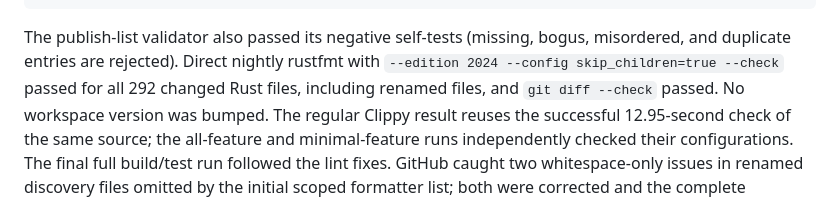
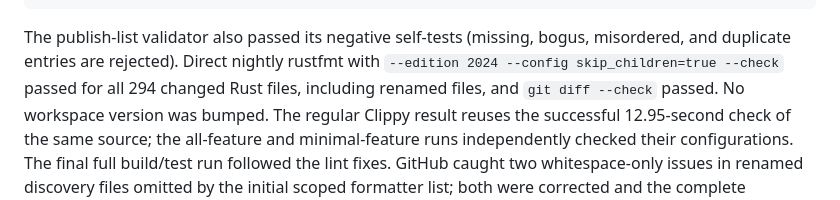
Before and after one commit to HeddleCo/sley, a Markdown page: docs/program/SLEY_0.10_VERIFICATION.md, the part around the change. Rendered like a GitHub page.

Commit message:
docs(embedding): correct complete formatter file count

```diff
--- a/docs/program/SLEY_0.10_VERIFICATION.md
+++ b/docs/program/SLEY_0.10_VERIFICATION.md
@@ -37,7 +37,7 @@ PASS — exactly 31 publishable crates, topologically ordered
 
 The publish-list validator also passed its negative self-tests (missing, bogus,
 misordered, and duplicate entries are rejected). Direct nightly rustfmt with
-`--edition 2024 --config skip_children=true --check` passed for all 292 changed
+`--edition 2024 --config skip_children=true --check` passed for all 294 changed
 Rust files, including renamed files, and `git diff --check` passed. No workspace version was bumped.
 The regular Clippy result reuses the successful 12.95-second check of the same
 source; the all-feature and minimal-feature runs independently checked their
```
